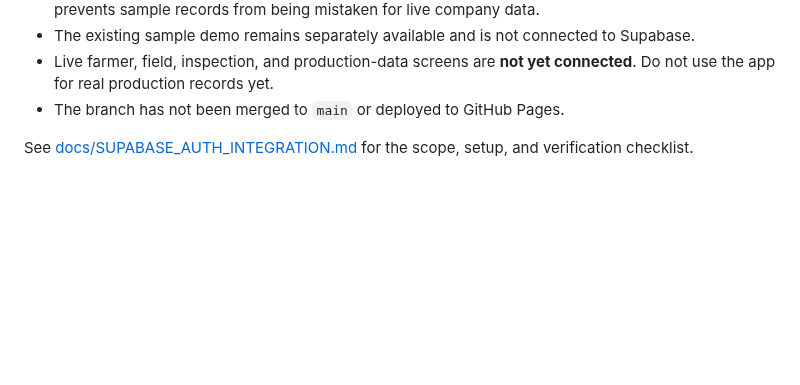
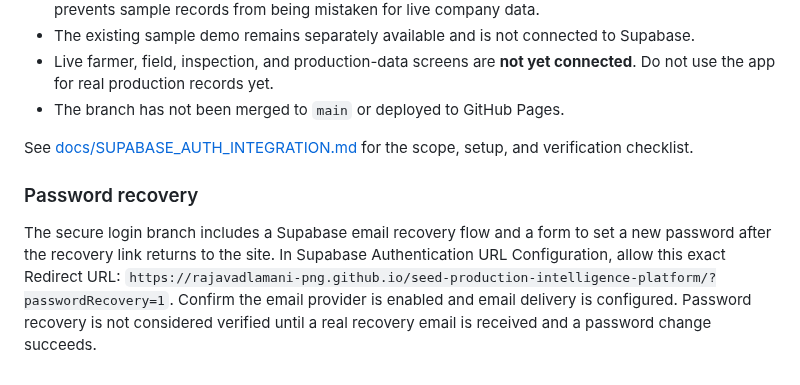
Before and after one commit to rajavadlamani-png/seed-production-intelligence-platform, a Markdown page: README.md, the part around the change. GitHub-like rendering; blank space fills up the shorter version.

Commit message:
Document password recovery setup

```diff
--- a/README.md
+++ b/README.md
@@ -54,3 +54,8 @@ The branch `feature/supabase-auth-integration` adds a first authentication miles
 - The branch has not been merged to `main` or deployed to GitHub Pages.
 
 See [docs/SUPABASE_AUTH_INTEGRATION.md](docs/SUPABASE_AUTH_INTEGRATION.md) for the scope, setup, and verification checklist.
+
+
+### Password recovery
+
+The secure login branch includes a Supabase email recovery flow and a form to set a new password after the recovery link returns to the site. In Supabase Authentication URL Configuration, allow this exact Redirect URL: `https://rajavadlamani-png.github.io/seed-production-intelligence-platform/?passwordRecovery=1`. Confirm the email provider is enabled and email delivery is configured. Password recovery is not considered verified until a real recovery email is received and a password change succeeds.
```
